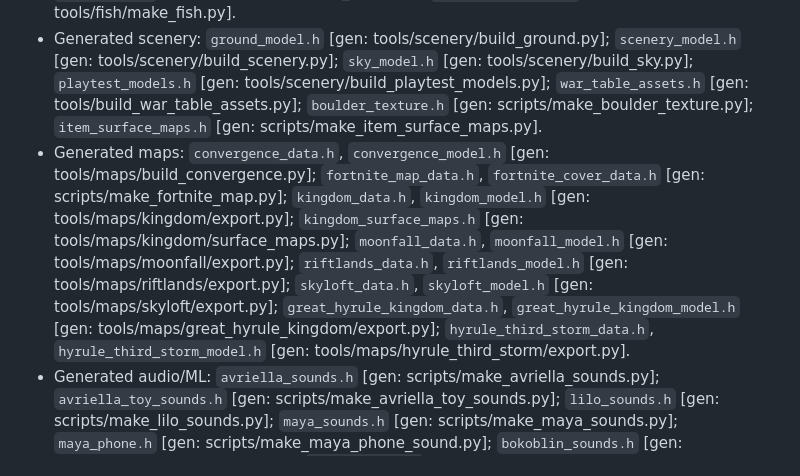
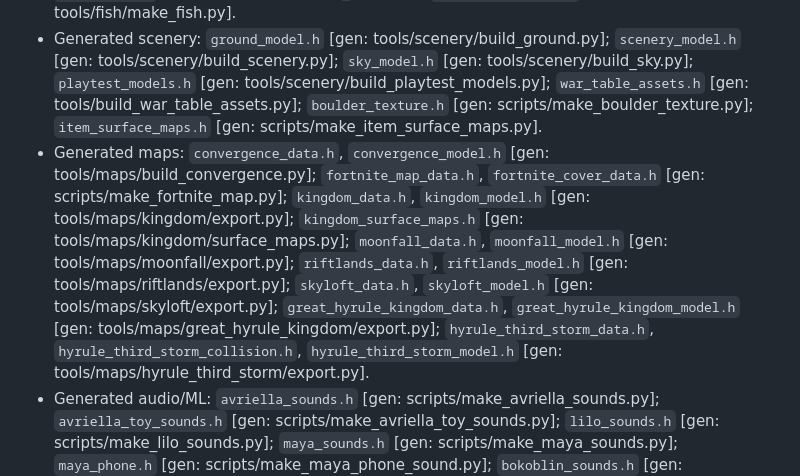
Before and after one commit to tdprinting/OOT-Fornite, a Markdown page: docs/CODE_MAP.md, the part around the change. GitHub-like rendering.

```diff
--- a/docs/CODE_MAP.md
+++ b/docs/CODE_MAP.md
@@ -13,7 +13,7 @@ One line per hand-written file or folder. Mod features: [`mod/Royale/FEATURES.md
 - Menu: `war_table.h` native War Table menu logic.
 - Generated models: `chief_model.h` [gen: tools/chief/build_chief.py, source model CC-BY-4.0 bizarrefog1, see tools/chief/README.md]; `ally_{gerudo,goron,kokiri,zora}_model.h`, `ally_model_types.h` [gen: tools/allies/export_allies.py]; `avriella_model.h` [gen: tools/avriella/export_avriella.py]; `avriella_toys.h` [gen: tools/avriella/build_toys.py]; `bokoblin_model.h` [gen: tools/bokoblin/export_bokoblin.py]; `cart_model.h`, `cart_geometry.h` [gen: tools/cart/export_cart.py]; `chuchu_model.h` [gen: tools/chuchu/build_chuchu.py]; `gilded_sword_model.h` [gen: tools/gilded_sword/export_gilded_sword.py]; `glider_model.h` [gen: tools/glider/export_glider.py]; `jones_model.h` [gen: tools/jones/build_jones.py]; `jones_guns.h` [gen: tools/jones/build_jones_guns.py]; `lilo_model.h` [gen: tools/lilo/export_lilo.py]; `maya_model.h` [gen: tools/maya/export_maya.py]; `lobby_fish_model.h` [gen: tools/fish/make_fish.py].
 - Generated scenery: `ground_model.h` [gen: tools/scenery/build_ground.py]; `scenery_model.h` [gen: tools/scenery/build_scenery.py]; `sky_model.h` [gen: tools/scenery/build_sky.py]; `playtest_models.h` [gen: tools/scenery/build_playtest_models.py]; `war_table_assets.h` [gen: tools/build_war_table_assets.py]; `boulder_texture.h` [gen: scripts/make_boulder_texture.py]; `item_surface_maps.h` [gen: scripts/make_item_surface_maps.py].
-- Generated maps: `convergence_data.h`, `convergence_model.h` [gen: tools/maps/build_convergence.py]; `fortnite_map_data.h`, `fortnite_cover_data.h` [gen: scripts/make_fortnite_map.py]; `kingdom_data.h`, `kingdom_model.h` [gen: tools/maps/kingdom/export.py]; `kingdom_surface_maps.h` [gen: tools/maps/kingdom/surface_maps.py]; `moonfall_data.h`, `moonfall_model.h` [gen: tools/maps/moonfall/export.py]; `riftlands_data.h`, `riftlands_model.h` [gen: tools/maps/riftlands/export.py]; `skyloft_data.h`, `skyloft_model.h` [gen: tools/maps/skyloft/export.py]; `great_hyrule_kingdom_data.h`, `great_hyrule_kingdom_model.h` [gen: tools/maps/great_hyrule_kingdom/export.py]; `hyrule_third_storm_data.h`, `hyrule_third_storm_model.h` [gen: tools/maps/hyrule_third_storm/export.py].
+- Generated maps: `convergence_data.h`, `convergence_model.h` [gen: tools/maps/build_convergence.py]; `fortnite_map_data.h`, `fortnite_cover_data.h` [gen: scripts/make_fortnite_map.py]; `kingdom_data.h`, `kingdom_model.h` [gen: tools/maps/kingdom/export.py]; `kingdom_surface_maps.h` [gen: tools/maps/kingdom/surface_maps.py]; `moonfall_data.h`, `moonfall_model.h` [gen: tools/maps/moonfall/export.py]; `riftlands_data.h`, `riftlands_model.h` [gen: tools/maps/riftlands/export.py]; `skyloft_data.h`, `skyloft_model.h` [gen: tools/maps/skyloft/export.py]; `great_hyrule_kingdom_data.h`, `great_hyrule_kingdom_model.h` [gen: tools/maps/great_hyrule_kingdom/export.py]; `hyrule_third_storm_data.h`, `hyrule_third_storm_collision.h`, `hyrule_third_storm_model.h` [gen: tools/maps/hyrule_third_storm/export.py].
 - Generated audio/ML: `avriella_sounds.h` [gen: scripts/make_avriella_sounds.py]; `avriella_toy_sounds.h` [gen: scripts/make_avriella_toy_sounds.py]; `lilo_sounds.h` [gen: scripts/make_lilo_sounds.py]; `maya_sounds.h` [gen: scripts/make_maya_sounds.py]; `maya_phone.h` [gen: scripts/make_maya_phone_sound.py]; `bokoblin_sounds.h` [gen: tools/bokoblin/make_sounds.py]; `jones_sounds.h` [gen: tools/jones/build_jones_audio.py]; `basic_pitch_model.h` [gen: scripts/make_basic_pitch_model.py].
 
 ## server/ (host simulation; header-only, built by `server/CMakeLists.txt`)
```
Also changed, not shown: docs/HYRULE_THIRD_STORM.md (+6 -4 lines).
